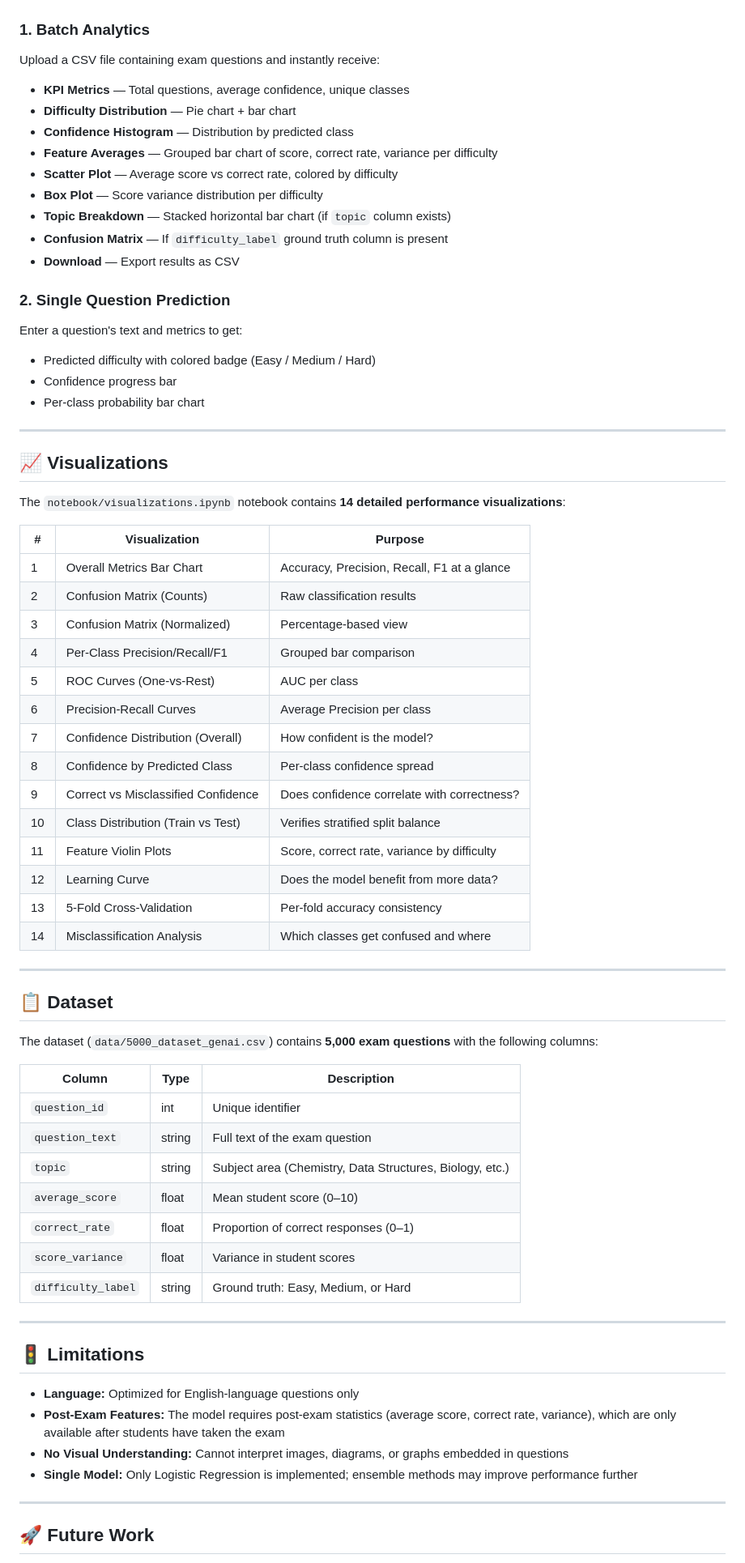
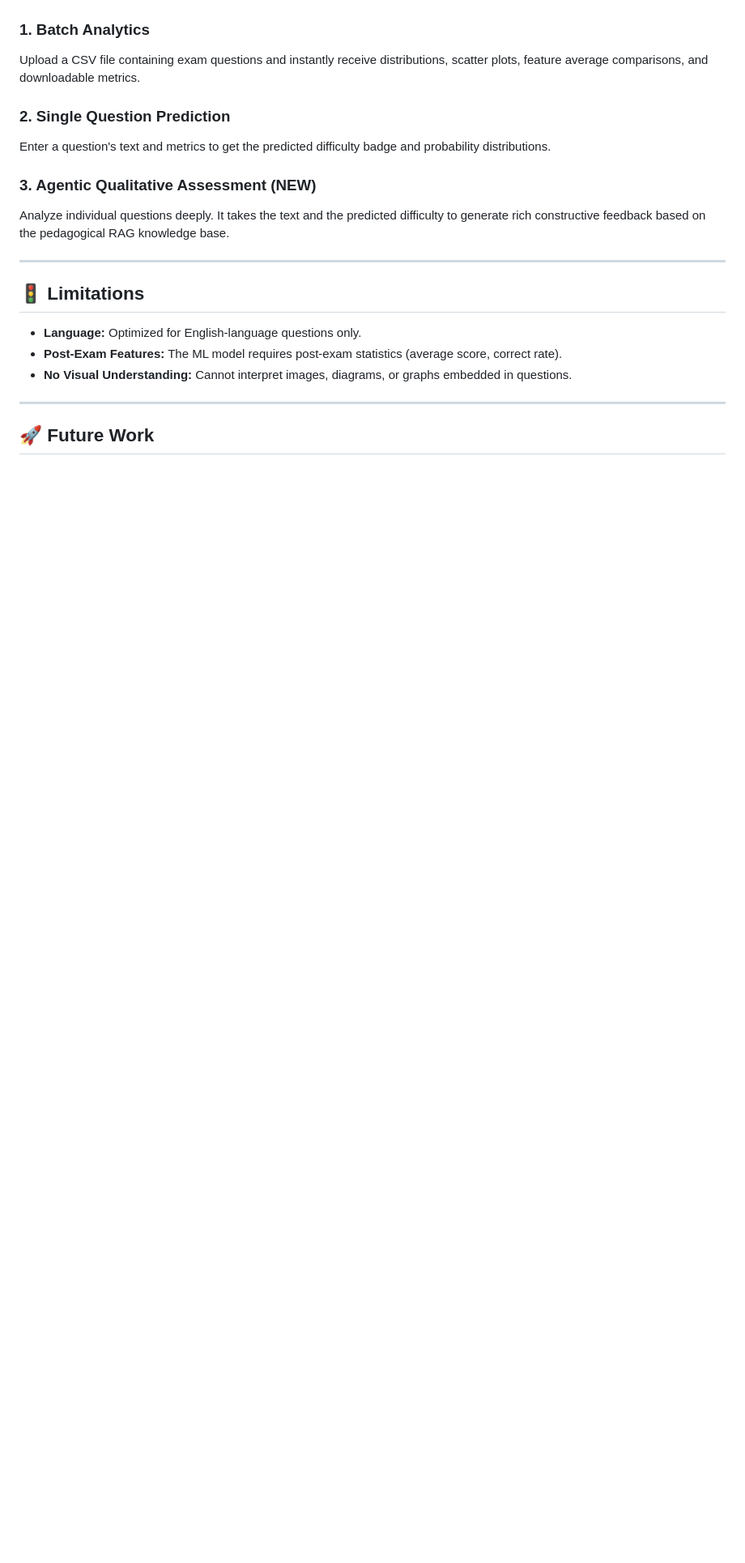
Before and after one commit to Siddharth-Dangi/AI-driven_educational_analytics_system, a Markdown page: README.md, the part around one of its changes. Shown at 81% size. GitHub-like rendering; blank space fills up the shorter version.

Commit message:
docs: update README with Agentic AI and RAG architecture

```diff
--- a/README.md
+++ b/README.md
@@ -191,73 +187,20 @@ The Streamlit app (`app.py`) provides **two tabs**:
 
 ### 1. Batch Analytics
-
-Upload a CSV file containing exam questions and instantly receive:
-
-- **KPI Metrics** — Total questions, average confidence, unique classes
-- **Difficulty Distribution** — Pie chart + bar chart
-- **Confidence Histogram** — Distribution by predicted class
-- **Feature Averages** — Grouped bar chart of score, correct rate, variance per difficulty
-- **Scatter Plot** — Average score vs correct rate, colored by difficulty
-- **Box Plot** — Score variance distribution per difficulty
-- **Topic Breakdown** — Stacked horizontal bar chart (if `topic` column exists)
-- **Confusion Matrix** — If `difficulty_label` ground truth column is present
-- **Download** — Export results as CSV
+Upload a CSV file containing exam questions and instantly receive distributions, scatter plots, feature average comparisons, and downloadable metrics.
 
 ### 2. Single Question Prediction
+Enter a question's text and metrics to get the predicted difficulty badge and probability distributions.
 
-Enter a question's text and metrics to get:
-
-- Predicted difficulty with colored badge (Easy / Medium / Hard)
-- Confidence progress bar
-- Per-class probability bar chart
-
----
-
-## 📈 Visualizations
-
-The `notebook/visualizations.ipynb` notebook contains **14 detailed performance visualizations**:
-
-| # | Visualization | Purpose |
-|---|---------------|---------|
-| 1 | Overall Metrics Bar Chart | Accuracy, Precision, Recall, F1 at a glance |
-| 2 | Confusion Matrix (Counts) | Raw classification results |
-| 3 | Confusion Matrix (Normalized) | Percentage-based view |
-| 4 | Per-Class Precision/Recall/F1 | Grouped bar comparison |
-| 5 | ROC Curves (One-vs-Rest) | AUC per class |
-| 6 | Precision-Recall Curves | Average Precision per class |
-| 7 | Confidence Distribution (Overall) | How confident is the model? |
-| 8 | Confidence by Predicted Class | Per-class confidence spread |
-| 9 | Correct vs Misclassified Confidence | Does confidence correlate with correctness? |
-| 10 | Class Distribution (Train vs Test) | Verifies stratified split balance |
-| 11 | Feature Violin Plots | Score, correct rate, variance by difficulty |
-| 12 | Learning Curve | Does the model benefit from more data? |
-| 13 | 5-Fold Cross-Validation | Per-fold accuracy consistency |
-| 14 | Misclassification Analysis | Which classes get confused and where |
-
----
-
-## 📋 Dataset
-
-The dataset (`data/5000_dataset_genai.csv`) contains **5,000 exam questions** with the following columns:
-
-| Column | Type | Description |
-|--------|------|-------------|
-| `question_id` | int | Unique identifier |
-| `question_text` | string | Full text of the exam question |
-| `topic` | string | Subject area (Chemistry, Data Structures, Biology, etc.) |
-| `average_score` | float | Mean student score (0–10) |
-| `correct_rate` | float | Proportion of correct responses (0–1) |
-| `score_variance` | float | Variance in student scores |
-| `difficulty_label` | string | Ground truth: Easy, Medium, or Hard |
+### 3. Agentic Qualitative Assessment (NEW)
+Analyze individual questions deeply. It takes the text and the predicted difficulty to generate rich constructive feedback based on the pedagogical RAG knowledge base.
 
 ---
 
 ## 🚦 Limitations
 
-- **Language:** Optimized for English-language questions only
-- **Post-Exam Features:** The model requires post-exam statistics (average score, correct rate, variance), which are only available after students have taken the exam
-- **No Visual Understanding:** Cannot interpret images, diagrams, or graphs embedded in questions
-- **Single Model:** Only Logistic Regression is implemented; ensemble methods may improve performance further
+- **Language:** Optimized for English-language questions only.
+- **Post-Exam Features:** The ML model requires post-exam statistics (average score, correct rate).
+- **No Visual Understanding:** Cannot interpret images, diagrams, or graphs embedded in questions.
 
 ---
 
```
Also changed, not shown: other parts of README.md (+87 -91 lines).
